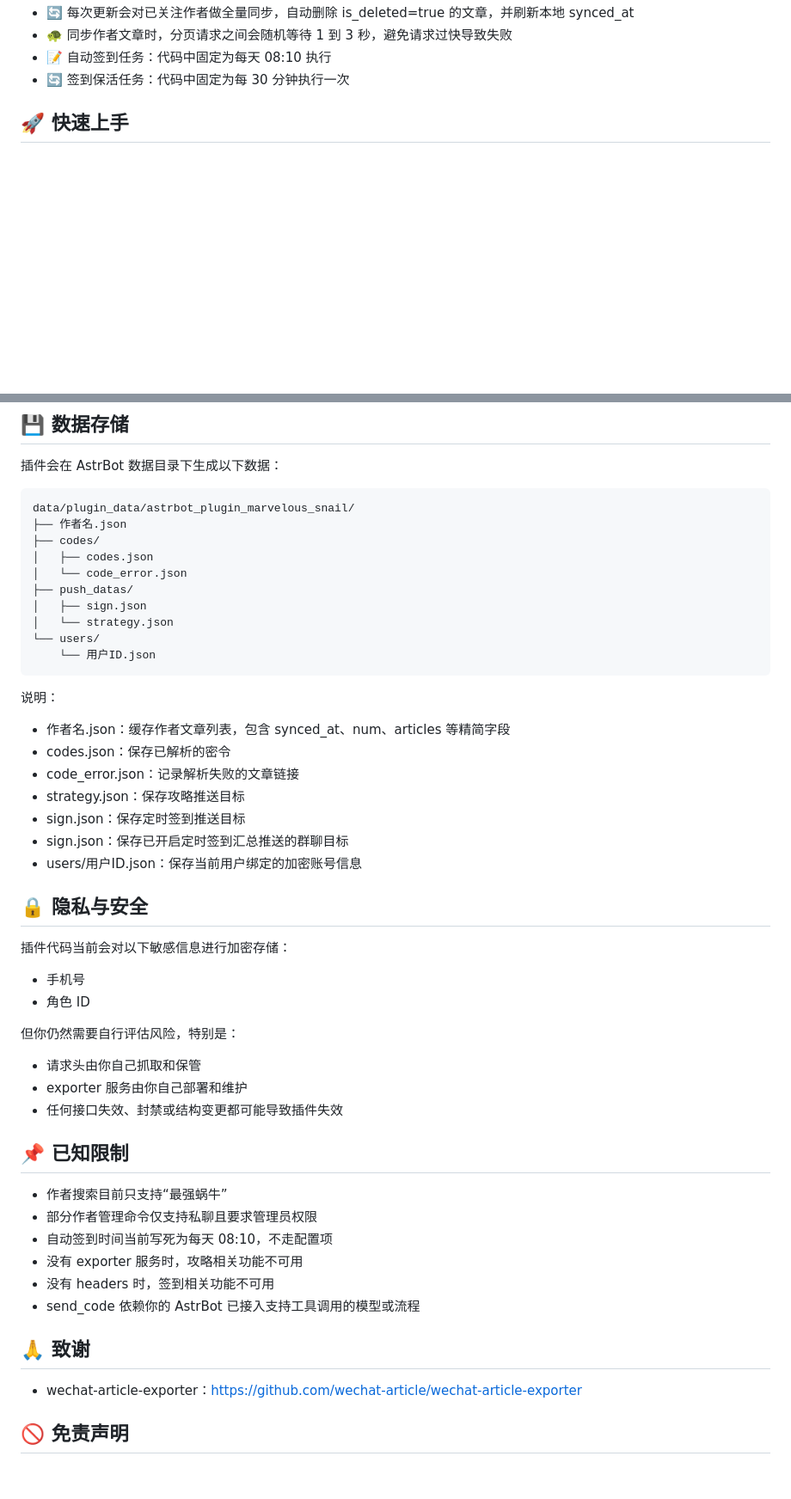
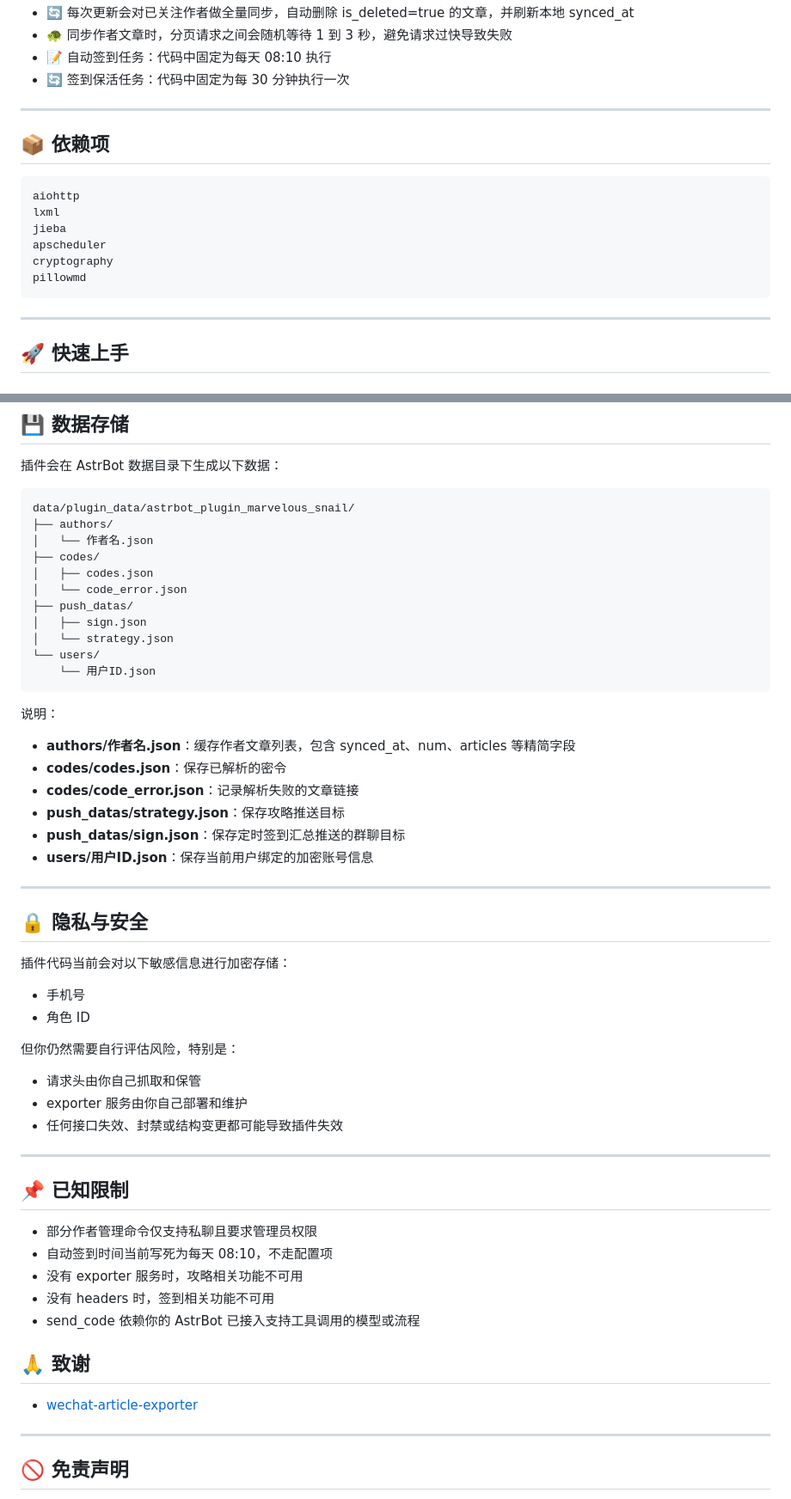
Before and after one commit to Himzandar/astrbot_plugin_marvelous_snail, a Markdown page: README.md, 2 parts joined by grey strips. Shown at 86% size. Drawn GitHub-style; blank space fills up the shorter version.

````diff
--- a/README.md
+++ b/README.md
@@ -77,6 +85,21 @@ astrbot_plugin_marvelous_snail 是一个面向 AstrBot 的最强蜗牛攻略插
 - 🐢 同步作者文章时，分页请求之间会随机等待 1 到 3 秒，避免请求过快导致失败
 - 📝 自动签到任务：代码中固定为每天 08:10 执行
 - 🔄 签到保活任务：代码中固定为每 30 分钟执行一次
+
+---
+
+## 📦 依赖项
+
+```
+aiohttp
+lxml
+jieba
+apscheduler
+cryptography
+pillowmd
+```
+
+---
 
 ## 🚀 快速上手
 
@@ -245,7 +295,8 @@ send_code
 
 ```text
 data/plugin_data/astrbot_plugin_marvelous_snail/
-├── 作者名.json
+├── authors/
+│   └── 作者名.json
 ├── codes/
 │   ├── codes.json
 │   └── code_error.json
@@ -258,13 +309,14 @@ data/plugin_data/astrbot_plugin_marvelous_snail/
 
 说明：
 
-- 作者名.json：缓存作者文章列表，包含 synced_at、num、articles 等精简字段
-- codes.json：保存已解析的密令
-- code_error.json：记录解析失败的文章链接
-- strategy.json：保存攻略推送目标
-- sign.json：保存定时签到推送目标
-- sign.json：保存已开启定时签到汇总推送的群聊目标
-- users/用户ID.json：保存当前用户绑定的加密账号信息
+- **authors/作者名.json**：缓存作者文章列表，包含 synced_at、num、articles 等精简字段
+- **codes/codes.json**：保存已解析的密令
+- **codes/code_error.json**：记录解析失败的文章链接
+- **push_datas/strategy.json**：保存攻略推送目标
+- **push_datas/sign.json**：保存定时签到汇总推送的群聊目标
+- **users/用户ID.json**：保存当前用户绑定的加密账号信息
+
+---
 
 ## 🔒 隐私与安全
 
@@ -279,9 +331,10 @@ data/plugin_data/astrbot_plugin_marvelous_snail/
 - exporter 服务由你自己部署和维护
 - 任何接口失效、封禁或结构变更都可能导致插件失效
 
+---
+
 ## 📌 已知限制
 
-- 作者搜索目前只支持“最强蜗牛”
 - 部分作者管理命令仅支持私聊且要求管理员权限
 - 自动签到时间当前写死为每天 08:10，不走配置项
 - 没有 exporter 服务时，攻略相关功能不可用
@@ -290,7 +343,9 @@ data/plugin_data/astrbot_plugin_marvelous_snail/
 
 ## 🙏 致谢
 
-- wechat-article-exporter：https://github.com/wechat-article/wechat-article-exporter
+- [wechat-article-exporter](https://github.com/wechat-article/wechat-article-exporter)
+
+---
 
 ## 🚫 免责声明
 
````
Also changed, not shown: other parts of README.md (+50 -15 lines).
